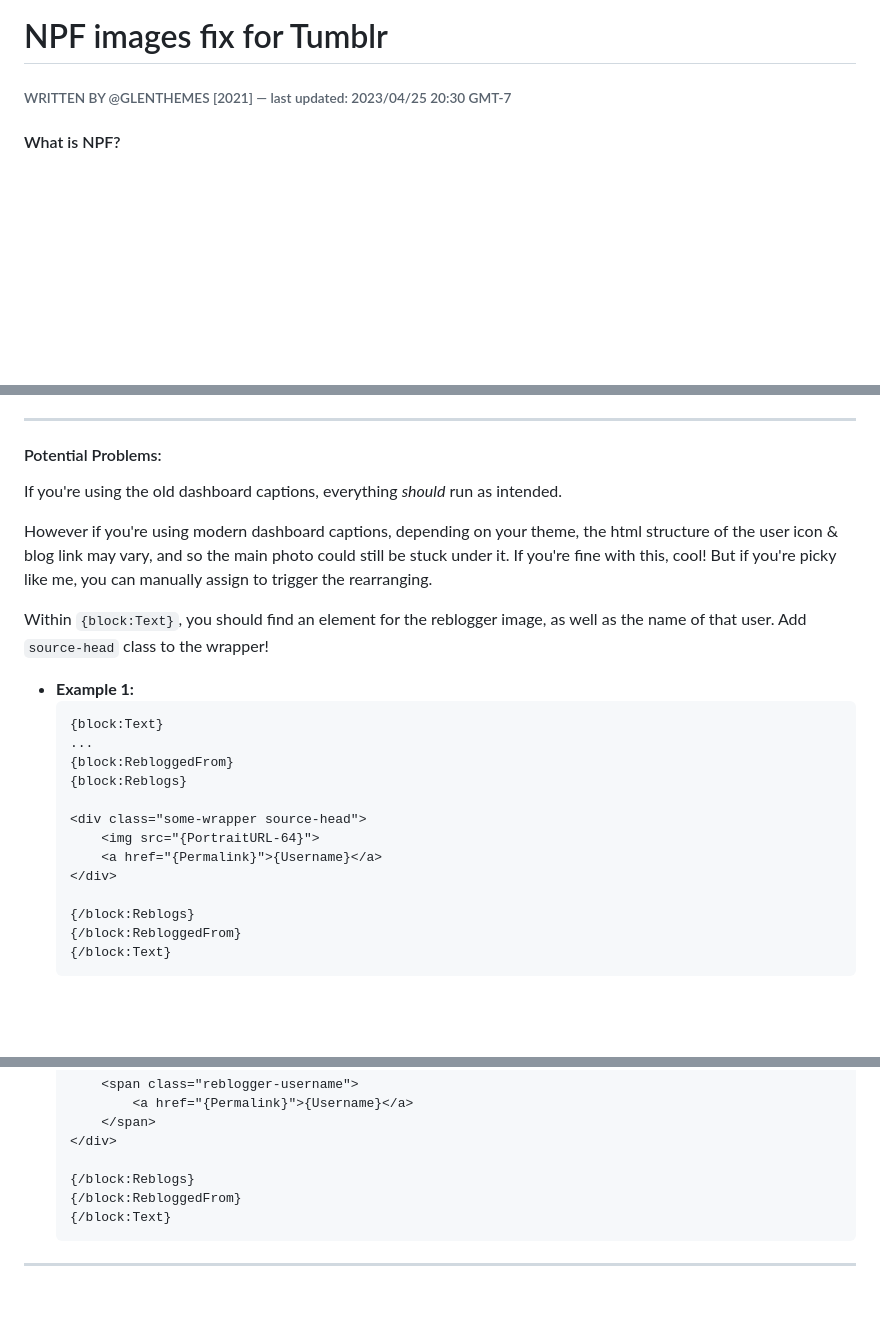
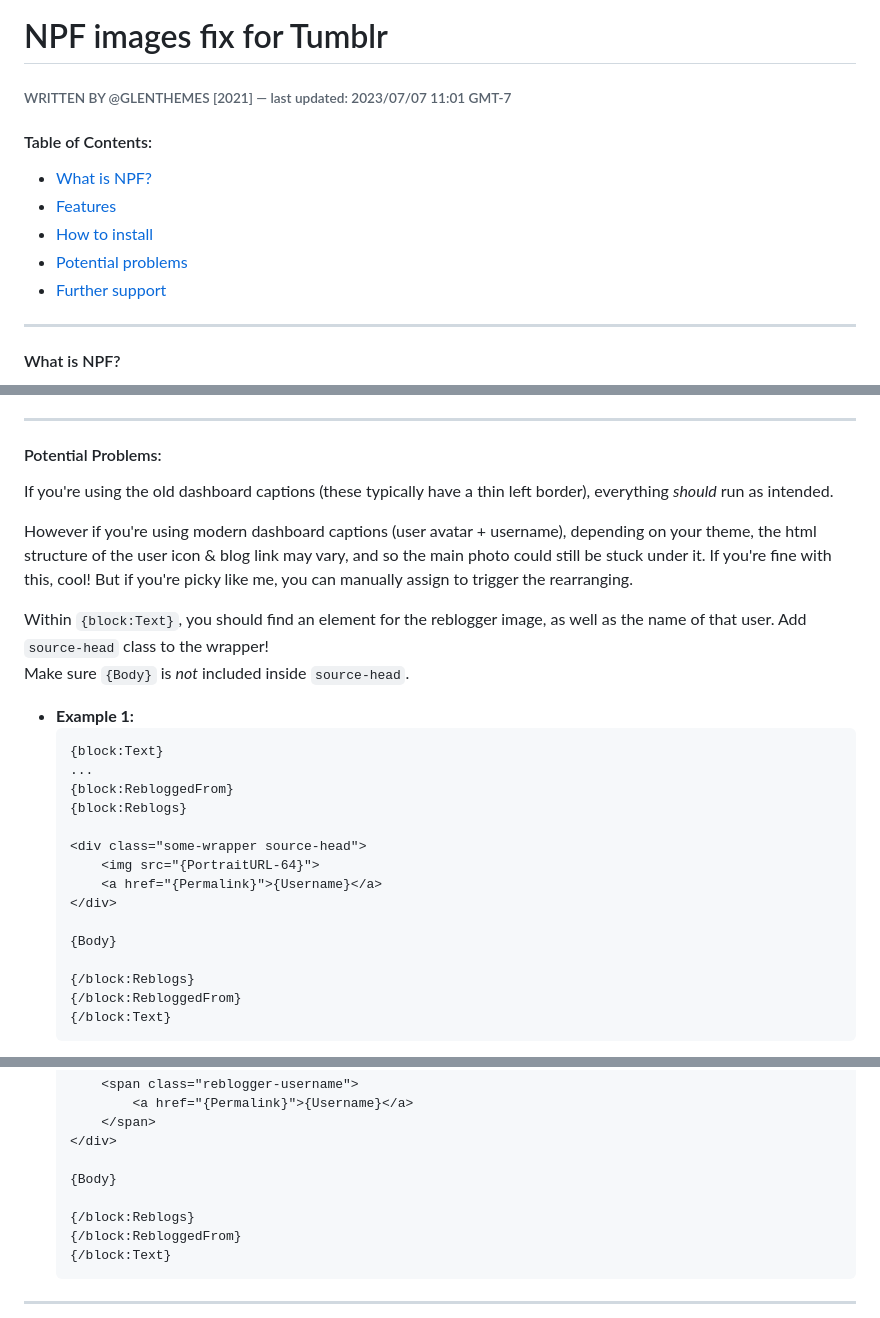
Before and after one commit to npf-images-v3/npf-images-v3.github.io, a Markdown page: WELCOME.md, 3 parts joined by grey strips. Rendered like a GitHub page; blank space fills up the shorter version.

Commit message:
٩(ˊᗜ˘ )و

````diff
--- a/WELCOME.md
+++ b/WELCOME.md
@@ -1,6 +1,15 @@
 # NPF images fix for Tumblr
 
-###### WRITTEN BY @GLENTHEMES [2021] — last updated: 2023/04/25 20:30 GMT-7
+###### WRITTEN BY @GLENTHEMES [2021] — last updated: 2023/07/07 11:01 GMT-7
+
+#### Table of Contents:
+- [What is NPF?](#what-is-npf)
+- [Features](#features)
+- [How to install](#how-to-install)
+- [Potential problems](#potential-problems)
+- [Further support](#further-support)
+
+---
 
 #### What is NPF?
 > NPF stands for "Neue Post Format". Tumblr used to have multiple types of post formats to choose from (namingly text, photo, quote, link, chat, video, questions), but in recent years they've started to turn many of those formats into NPF only (in other words, **everything becomes a text post**). This means that all images uploaded via Tumblr mobile have turned into **NPF images**. NPF images can also refer to images between paragraphs.
@@ -59,11 +68,12 @@
 ---
 
 #### Potential Problems:
-If you're using the old dashboard captions, everything *should* run as intended.
+If you're using the old dashboard captions (these typically have a thin left border), everything *should* run as intended.
 
-However if you're using modern dashboard captions, depending on your theme, the html structure of the user icon & blog link may vary, and so the main photo could still be stuck under it. If you're fine with this, cool! But if you're picky like me, you can manually assign to trigger the rearranging.
+However if you're using modern dashboard captions (user avatar + username), depending on your theme, the html structure of the user icon & blog link may vary, and so the main photo could still be stuck under it. If you're fine with this, cool! But if you're picky like me, you can manually assign to trigger the rearranging.
 
 Within `{block:Text}`, you should find an element for the reblogger image, as well as the name of that user. Add `source-head` class to the wrapper!
+Make sure `{Body}` is *not* included inside `source-head`.
 
 *   **Example 1:**
     ```html
@@ -76,6 +86,8 @@ Within `{block:Text}`, you should find an element for the reblogger image, as we
         <img src="{PortraitURL-64}">
         <a href="{Permalink}">{Username}</a>
     </div>
+
+    {Body}
 
     {/block:Reblogs}
     {/block:RebloggedFrom}
@@ -98,6 +110,8 @@ Within `{block:Text}`, you should find an element for the reblogger image, as we
         </span>
     </div>
 
+    {Body}
+
     {/block:Reblogs}
     {/block:RebloggedFrom}
     {/block:Text}
````
Also changed, not shown: other parts of WELCOME.md (+2 -2 lines).
